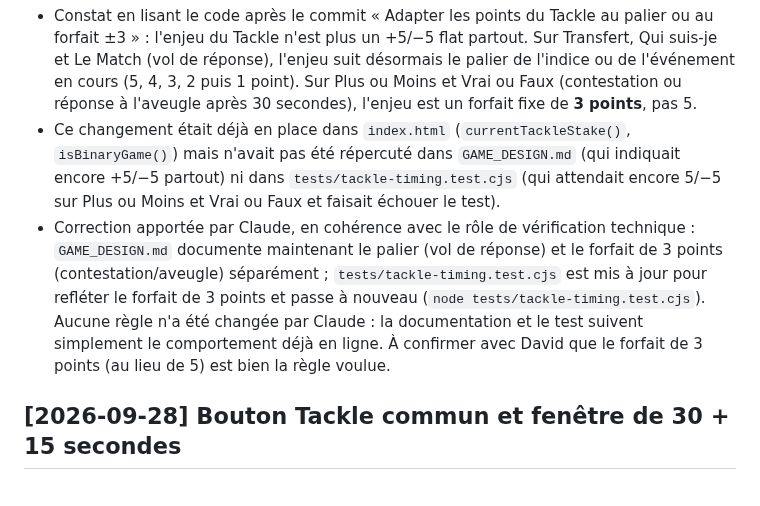
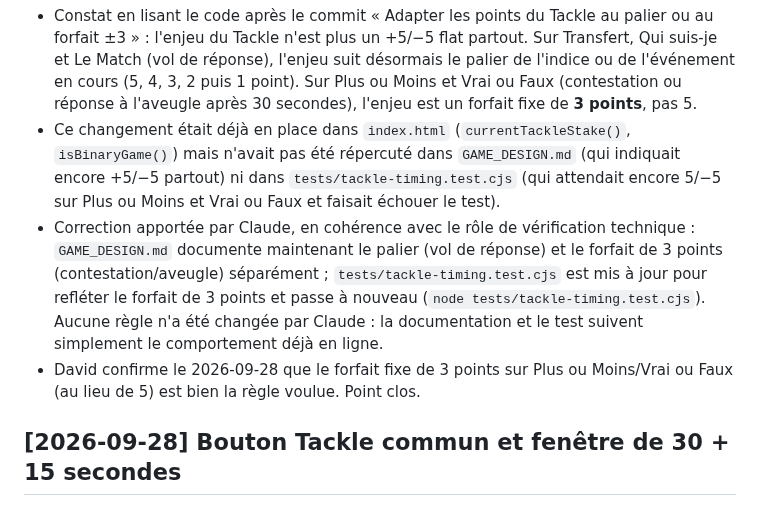
Before and after one commit to Dacloccortexa/game-project, a Markdown page: docs/DECISIONS.md, the part around the change. Drawn GitHub-style.

Commit message:
David confirme le forfait de 3 points sur le Tackle Plus ou Moins/Vrai ou Faux
Co-Authored-By: Claude Sonnet 5 <noreply@anthropic.com>
Claude-Session: https://claude.ai/code/session_016VawcGFJgQwo66HCtBAPXf

```diff
--- a/docs/DECISIONS.md
+++ b/docs/DECISIONS.md
@@ -4,7 +4,8 @@
 
 - Constat en lisant le code après le commit « Adapter les points du Tackle au palier ou au forfait ±3 » : l'enjeu du Tackle n'est plus un +5/−5 flat partout. Sur Transfert, Qui suis-je et Le Match (vol de réponse), l'enjeu suit désormais le palier de l'indice ou de l'événement en cours (5, 4, 3, 2 puis 1 point). Sur Plus ou Moins et Vrai ou Faux (contestation ou réponse à l'aveugle après 30 secondes), l'enjeu est un forfait fixe de **3 points**, pas 5.
 - Ce changement était déjà en place dans `index.html` (`currentTackleStake()`, `isBinaryGame()`) mais n'avait pas été répercuté dans `GAME_DESIGN.md` (qui indiquait encore +5/−5 partout) ni dans `tests/tackle-timing.test.cjs` (qui attendait encore 5/−5 sur Plus ou Moins et Vrai ou Faux et faisait échouer le test).
-- Correction apportée par Claude, en cohérence avec le rôle de vérification technique : `GAME_DESIGN.md` documente maintenant le palier (vol de réponse) et le forfait de 3 points (contestation/aveugle) séparément ; `tests/tackle-timing.test.cjs` est mis à jour pour refléter le forfait de 3 points et passe à nouveau (`node tests/tackle-timing.test.cjs`). Aucune règle n'a été changée par Claude : la documentation et le test suivent simplement le comportement déjà en ligne. À confirmer avec David que le forfait de 3 points (au lieu de 5) est bien la règle voulue.
+- Correction apportée par Claude, en cohérence avec le rôle de vérification technique : `GAME_DESIGN.md` documente maintenant le palier (vol de réponse) et le forfait de 3 points (contestation/aveugle) séparément ; `tests/tackle-timing.test.cjs` est mis à jour pour refléter le forfait de 3 points et passe à nouveau (`node tests/tackle-timing.test.cjs`). Aucune règle n'a été changée par Claude : la documentation et le test suivent simplement le comportement déjà en ligne.
+- David confirme le 2026-09-28 que le forfait fixe de 3 points sur Plus ou Moins/Vrai ou Faux (au lieu de 5) est bien la règle voulue. Point clos.
 
 ## [2026-09-28] Bouton Tackle commun et fenêtre de 30 + 15 secondes
 
```
Also changed, not shown: docs/TODO.md (+1 -1 lines).
